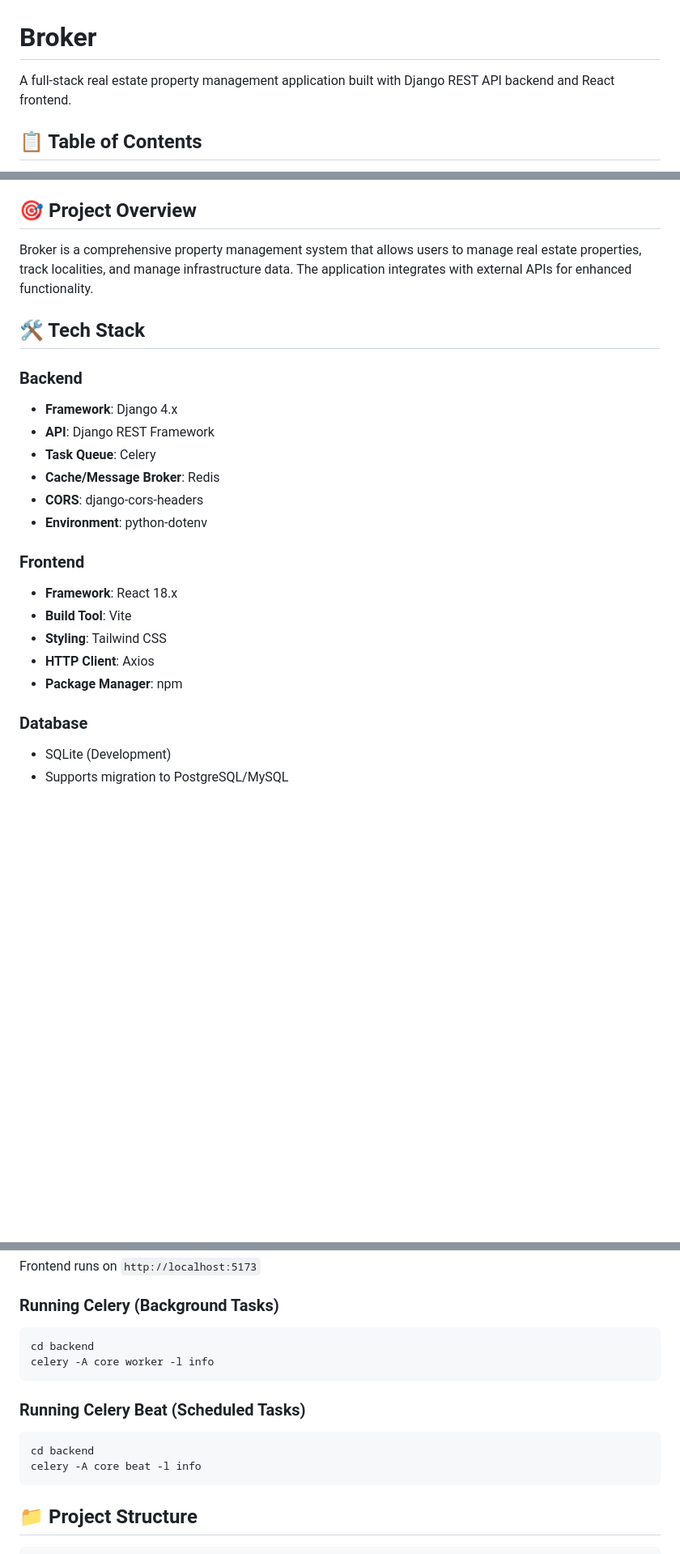
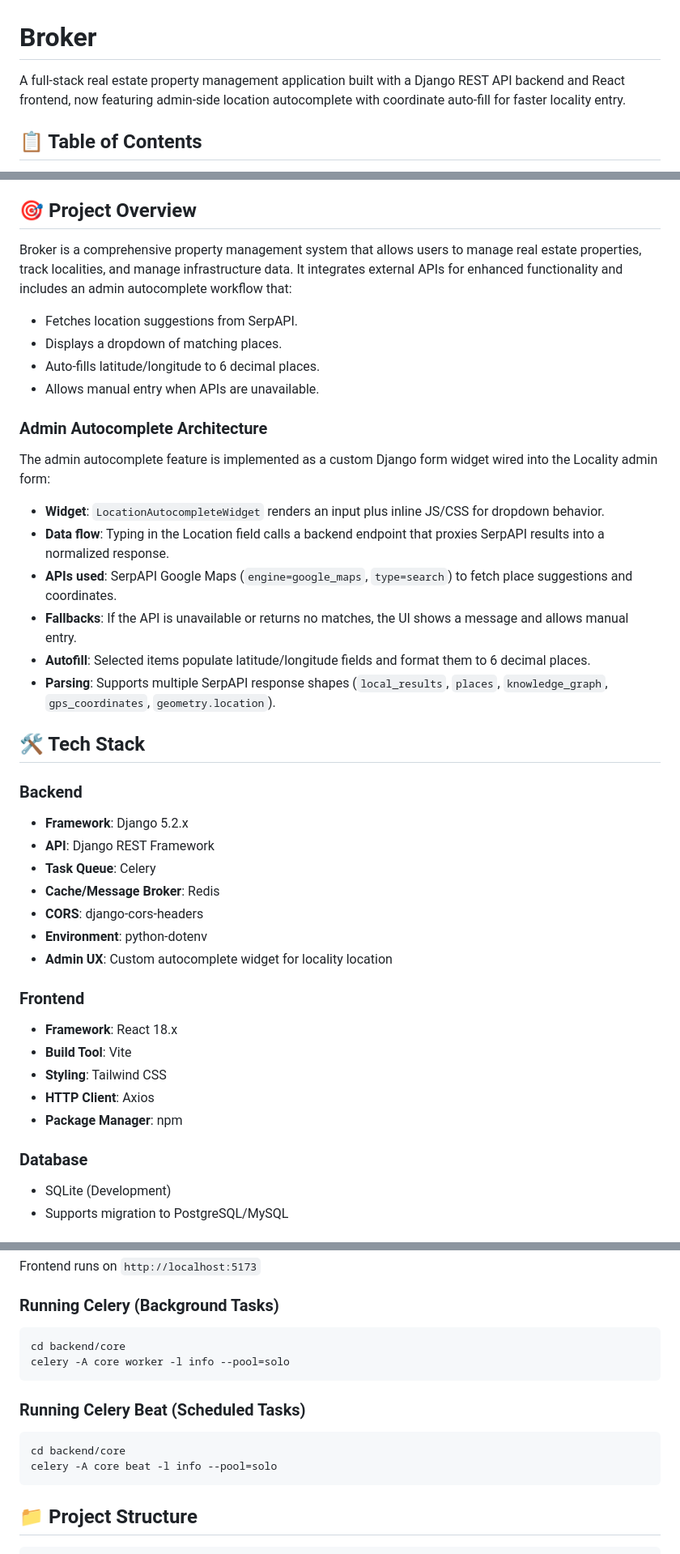
Before and after one commit to kushal-soni01/property_dealer, a Markdown page: README.md, 3 parts joined by grey strips. Shown at 81% size. Drawn GitHub-style; blank space fills up the shorter version.

Commit message:
Readme Sync with latest updates

````diff
--- a/README.md
+++ b/README.md
@@ -1,6 +1,6 @@
 # Broker
 
-A full-stack real estate property management application built with Django REST API backend and React frontend.
+A full-stack real estate property management application built with a Django REST API backend and React frontend, now featuring admin-side location autocomplete with coordinate auto-fill for faster locality entry.
 
 ## 📋 Table of Contents
 
@@ -16,19 +16,38 @@ A full-stack real estate property management application built with Django REST
 
 ## 🎯 Project Overview
 
-Broker is a comprehensive property management system that allows users to manage real estate properties, track localities, and manage infrastructure data. The application integrates with external APIs for enhanced functionality.
+Broker is a comprehensive property management system that allows users to manage real estate properties, track localities, and manage infrastructure data. It integrates external APIs for enhanced functionality and includes an admin autocomplete workflow that:
+
+- Fetches location suggestions from SerpAPI.
+- Displays a dropdown of matching places.
+- Auto-fills latitude/longitude to 6 decimal places.
+- Allows manual entry when APIs are unavailable.
+
+### Admin Autocomplete Architecture
+
+The admin autocomplete feature is implemented as a custom Django form widget wired into the Locality admin form:
+
+- **Widget**: `LocationAutocompleteWidget` renders an input plus inline JS/CSS for dropdown behavior.
+- **Data flow**: Typing in the Location field calls a backend endpoint that proxies SerpAPI results into a normalized response.
+- **APIs used**: SerpAPI Google Maps (`engine=google_maps`, `type=search`) to fetch place suggestions and coordinates.
+- **Fallbacks**: If the API is unavailable or returns no matches, the UI shows a message and allows manual entry.
+- **Autofill**: Selected items populate latitude/longitude fields and format them to 6 decimal places.
+- **Parsing**: Supports multiple SerpAPI response shapes (`local_results`, `places`, `knowledge_graph`, `gps_coordinates`, `geometry.location`).
 
 ## 🛠 Tech Stack
 
 ### Backend
-- **Framework**: Django 4.x
+
+- **Framework**: Django 5.2.x
 - **API**: Django REST Framework
 - **Task Queue**: Celery
 - **Cache/Message Broker**: Redis
 - **CORS**: django-cors-headers
 - **Environment**: python-dotenv
+- **Admin UX**: Custom autocomplete widget for locality location
 
 ### Frontend
+
 - **Framework**: React 18.x
 - **Build Tool**: Vite
 - **Styling**: Tailwind CSS
@@ -36,6 +55,7 @@ Broker is a comprehensive property management system that allows users to manage
 - **Package Manager**: npm
 
 ### Database
+
 - SQLite (Development)
 - Supports migration to PostgreSQL/MySQL
 
@@ -146,15 +175,15 @@ Frontend runs on `http://localhost:5173`
 ### Running Celery (Background Tasks)
 
 ```bash
-cd backend
-celery -A core worker -l info
+cd backend/core
+celery -A core worker -l info --pool=solo
 ```
 
 ### Running Celery Beat (Scheduled Tasks)
 
 ```bash
-cd backend
-celery -A core beat -l info
+cd backend/core
+celery -A core beat -l info --pool=solo
 ```
 
 ## 📁 Project Structure
````
Also changed, not shown: other parts of README.md (+27 -7 lines).
